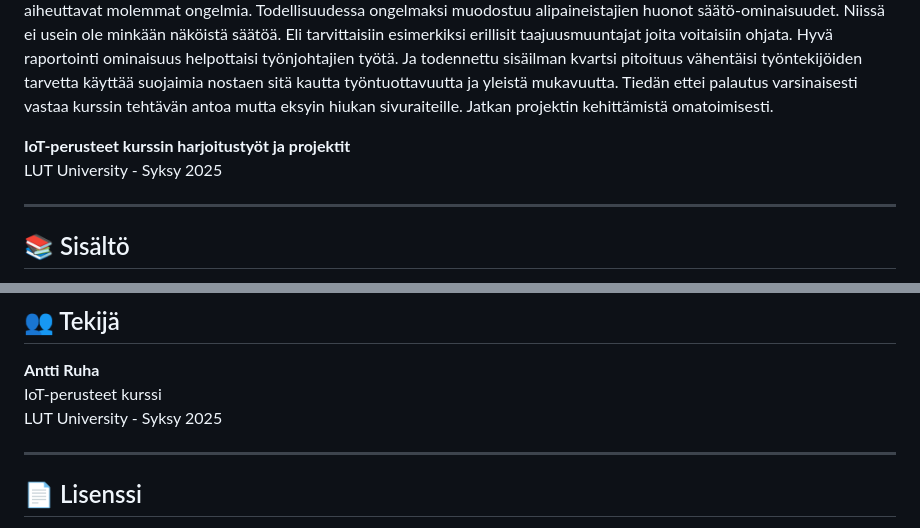
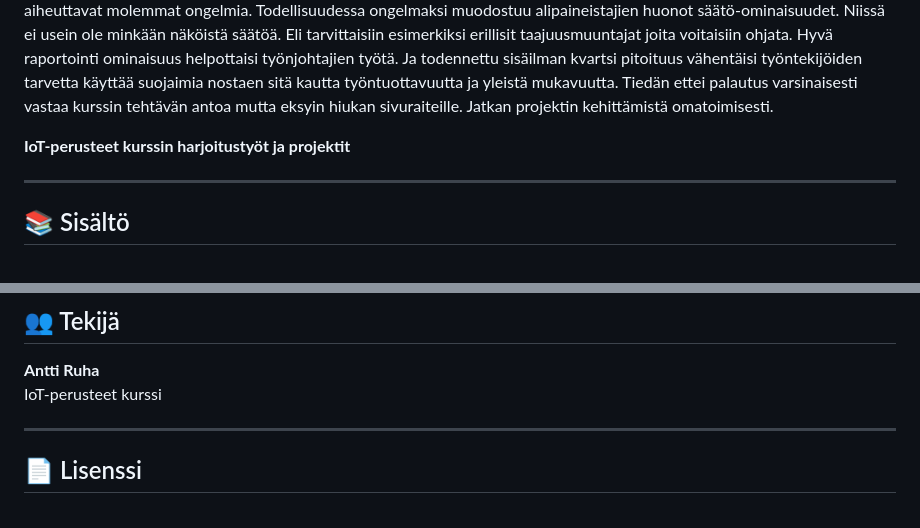
Before and after one commit to AnttiRu/IOT-Perusteet_final, a Markdown page: README.md, 2 parts joined by grey strips. GitHub-like rendering.

Commit message:
Revise course and author information in README
Updated course details and author information in README.

```diff
--- a/README.md
+++ b/README.md
@@ -8,7 +8,7 @@ Hyvä raportointi ominaisuus helpottaisi työnjohtajien työtä. Ja todennettu s
 Tiedän ettei palautus varsinaisesti vastaa kurssin tehtävän antoa mutta eksyin hiukan sivuraiteille. Jatkan projektin kehittämistä omatoimisesti.
 
 **IoT-perusteet kurssin harjoitustyöt ja projektit**
-LUT University - Syksy 2025
+
 
 ---
 
@@ -199,7 +199,7 @@ Projekteissa käytetyt resurssit:
 
 **Antti Ruha**
 IoT-perusteet kurssi
-LUT University - Syksy 2025
+
 
 ---
 
```
